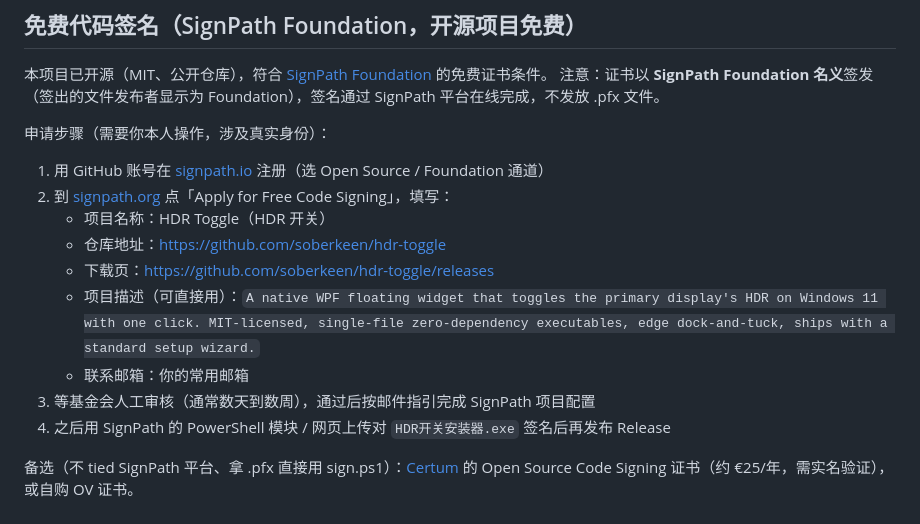
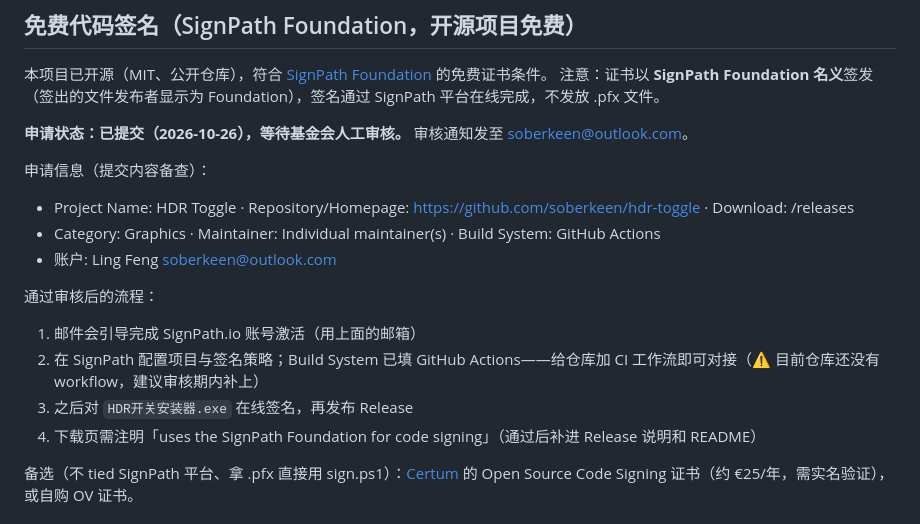
Before and after one commit to soberkeen/agent-hud, a Markdown page: 发布说明.md, the part around the change. GitHub-like rendering.

Commit message:
docs: SignPath Foundation application submitted (in review)

```diff
--- a/发布说明.md
+++ b/发布说明.md
@@ -23,16 +23,18 @@
 本项目已开源（MIT、公开仓库），符合 [SignPath Foundation](https://signpath.org) 的免费证书条件。
 注意：证书以 **SignPath Foundation 名义**签发（签出的文件发布者显示为 Foundation），签名通过 SignPath 平台在线完成，不发放 .pfx 文件。
 
-申请步骤（需要你本人操作，涉及真实身份）：
-1. 用 GitHub 账号在 [signpath.io](https://signpath.io) 注册（选 Open Source / Foundation 通道）
-2. 到 [signpath.org](https://signpath.org) 点「Apply for Free Code Signing」，填写：
-   - 项目名称：HDR Toggle（HDR 开关）
-   - 仓库地址：https://github.com/soberkeen/hdr-toggle
-   - 下载页：https://github.com/soberkeen/hdr-toggle/releases
-   - 项目描述（可直接用）：`A native WPF floating widget that toggles the primary display's HDR on Windows 11 with one click. MIT-licensed, single-file zero-dependency executables, edge dock-and-tuck, ships with a standard setup wizard.`
-   - 联系邮箱：你的常用邮箱
-3. 等基金会人工审核（通常数天到数周），通过后按邮件指引完成 SignPath 项目配置
-4. 之后用 SignPath 的 PowerShell 模块 / 网页上传对 `HDR开关安装器.exe` 签名后再发布 Release
+**申请状态：已提交（2026-10-26），等待基金会人工审核。** 审核通知发至 soberkeen@outlook.com。
+
+申请信息（提交内容备查）：
+- Project Name: HDR Toggle · Repository/Homepage: https://github.com/soberkeen/hdr-toggle · Download: /releases
+- Category: Graphics · Maintainer: Individual maintainer(s) · Build System: GitHub Actions
+- 账户: Ling Feng <soberkeen@outlook.com>
+
+通过审核后的流程：
+1. 邮件会引导完成 SignPath.io 账号激活（用上面的邮箱）
+2. 在 SignPath 配置项目与签名策略；Build System 已填 GitHub Actions——给仓库加 CI 工作流即可对接（⚠️ 目前仓库还没有 workflow，建议审核期内补上）
+3. 之后对 `HDR开关安装器.exe` 在线签名，再发布 Release
+4. 下载页需注明「uses the SignPath Foundation for code signing」（通过后补进 Release 说明和 README）
 
 备选（不 tied SignPath 平台、拿 .pfx 直接用 sign.ps1）：[Certum](https://shop.certum.eu/) 的 Open Source Code Signing 证书（约 €25/年，需实名验证），或自购 OV 证书。
 
```
